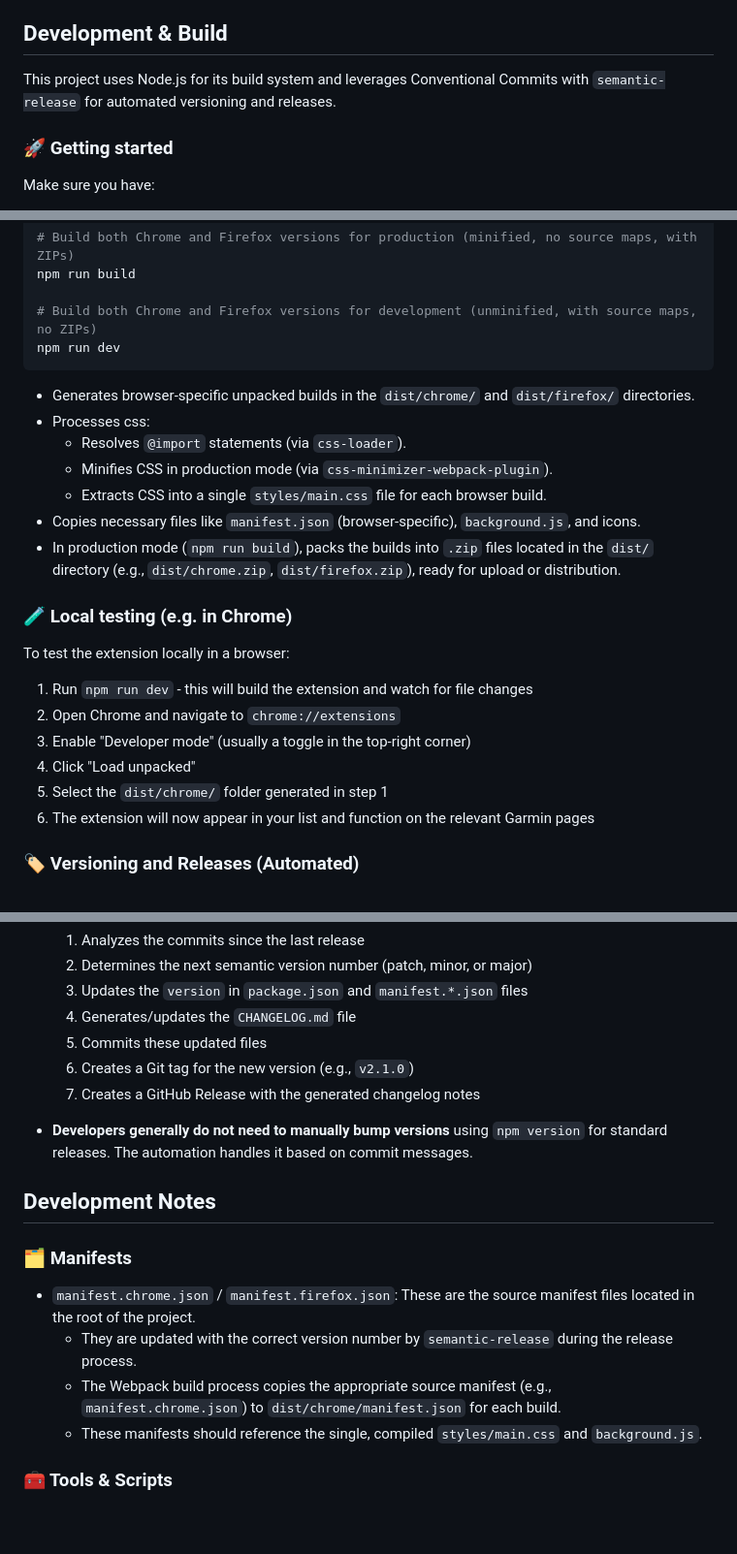
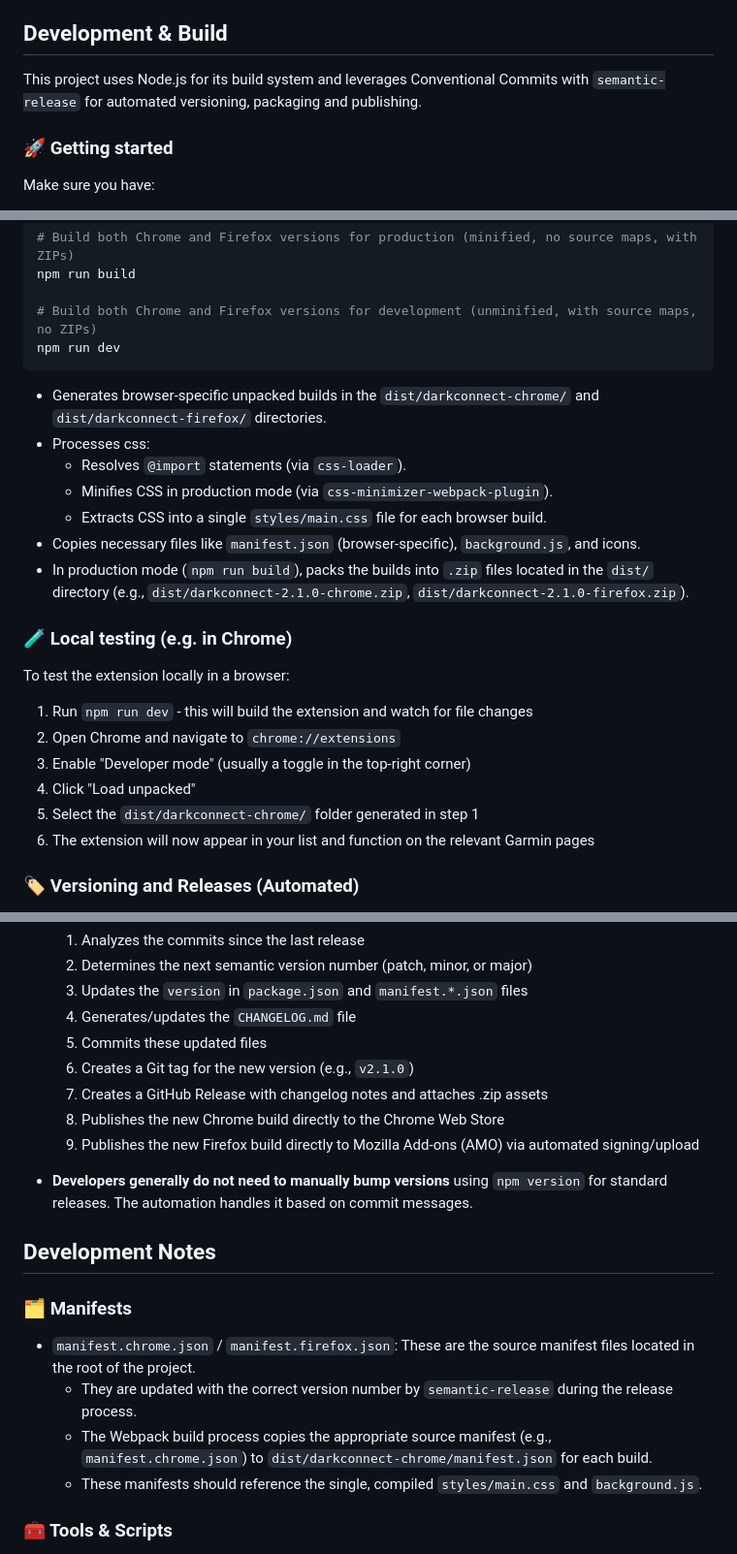
Before and after one commit to kpulka247/dark-connect, a Markdown page: README.md, 3 parts joined by grey strips. Shown: that part at 97% size. Drawn GitHub-style; blank space fills up the shorter version.

Commit message:
docs: Update README.md

````diff
--- a/README.md
+++ b/README.md
@@ -54,7 +55,7 @@ Once installed, the extension will immediately apply dark mode to any visit to G
 
 ## Development & Build
 
-This project uses Node.js for its build system and leverages Conventional Commits with `semantic-release` for automated versioning and releases.
+This project uses Node.js for its build system and leverages Conventional Commits with `semantic-release` for automated versioning, packaging and publishing.
 
 ### 🚀 Getting started
 
@@ -80,13 +81,13 @@ npm run build
 npm run dev
 ```
 
-- Generates browser-specific unpacked builds in the `dist/chrome/` and `dist/firefox/` directories.
+- Generates browser-specific unpacked builds in the `dist/darkconnect-chrome/` and `dist/darkconnect-firefox/` directories.
 - Processes css:
     - Resolves `@import` statements (via `css-loader`).
     - Minifies CSS in production mode (via `css-minimizer-webpack-plugin`).
     - Extracts CSS into a single `styles/main.css` file for each browser build.
 - Copies necessary files like `manifest.json` (browser-specific), `background.js`, and icons.
-- In production mode (`npm run build`), packs the builds into `.zip` files located in the `dist/` directory (e.g., `dist/chrome.zip`, `dist/firefox.zip`), ready for upload or distribution.
+- In production mode (`npm run build`), packs the builds into `.zip` files located in the `dist/` directory (e.g., `dist/darkconnect-2.1.0-chrome.zip`, `dist/darkconnect-2.1.0-firefox.zip`).
 
 ### 🧪 Local testing (e.g. in Chrome)
 
@@ -96,7 +97,7 @@ To test the extension locally in a browser:
 2. Open Chrome and navigate to `chrome://extensions`
 3. Enable "Developer mode" (usually a toggle in the top-right corner)
 4. Click "Load unpacked"
-5. Select the `dist/chrome/` folder generated in step 1
+5. Select the `dist/darkconnect-chrome/` folder generated in step 1
 6. The extension will now appear in your list and function on the relevant Garmin pages
 
 ### 🏷️ Versioning and Releases (Automated)
@@ -111,7 +112,9 @@ This project uses [semantic-release](https://github.com/semantic-release/semanti
     4. Generates/updates the `CHANGELOG.md` file
     5. Commits these updated files
     6. Creates a Git tag for the new version (e.g., `v2.1.0`)
-    7. Creates a GitHub Release with the generated changelog notes
+    7. Creates a GitHub Release with changelog notes and attaches .zip assets
+    8. Publishes the new Chrome build directly to the Chrome Web Store
+    9. Publishes the new Firefox build directly to Mozilla Add-ons (AMO) via automated signing/upload
 - **Developers generally do not need to manually bump versions** using `npm version` for standard releases. The automation handles it based on commit messages.
 
 ## Development Notes
@@ -120,7 +123,7 @@ This project uses [semantic-release](https://github.com/semantic-release/semanti
 
 - `manifest.chrome.json` / `manifest.firefox.json`: These are the source manifest files located in the root of the project.
     - They are updated with the correct version number by `semantic-release` during the release process.
-    - The Webpack build process copies the appropriate source manifest (e.g., `manifest.chrome.json`) to `dist/chrome/manifest.json` for each build.
+    - The Webpack build process copies the appropriate source manifest (e.g., `manifest.chrome.json`) to `dist/darkconnect-chrome/manifest.json` for each build.
     - These manifests should reference the single, compiled `styles/main.css` and `background.js`.
 
 ### 🧰 Tools & Scripts
````
Also changed, not shown: other parts of README.md (+1 -0 lines).
